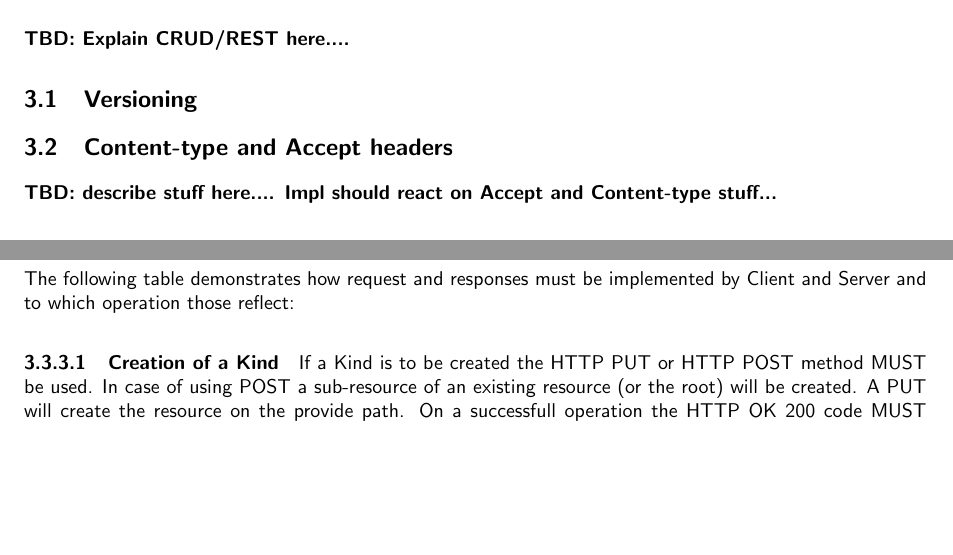
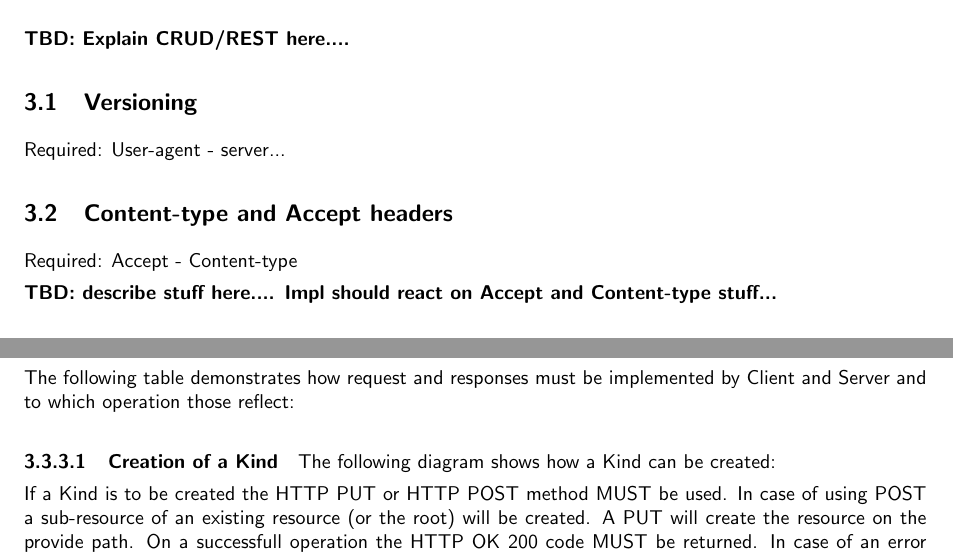
Before and after one commit to occiware/occi-wg, a LaTeX document (http_rendering.tex): two parts of pages 2 and 4 of 6, joined at a grey line, cut so that both start at the same text, the shorter picture padded with empty space. Compiled offline with pdfLaTeX.

Commit message:
added todos...
git-svn-id: file://localhost/tmp/svn2git/occi-wg/svn/trunk@169 03f8628b-ed47-4a1f-bca9-bd5ac709a1f8

```diff
--- a/http_rendering.tex
+++ b/http_rendering.tex
@@ -90,7 +90,11 @@ All these parts and the information within are mandatory for implementors (unles
 
 \subsection{Versioning}
 
+Required: User-agent - server...
+
 \subsection{Content-type and Accept headers}
+
+Required: Accept - Content-type
 
 \textbf{TBD: describe stuff here.... Impl should react on Accept and Content-type stuff...}
 
@@ -179,12 +187,13 @@ Optional: Attribute
 Please note that Link and Action are rendered almost equaly.
 
 \subsubsection{Special notions for this Content-Type}
-
 The following table demonstrates how request and responses must be implemented by Client and Server and to which operation those reflect:
 
-%Action,what for,request,response
+\paragraph{Creation of a Kind}
+The following diagram shows how a Kind can be created:
 
-\paragraph{Creation of a Kind}
+
+
 If a Kind is to be created the HTTP PUT or HTTP POST method MUST be used. In case of using POST a sub-resource of an existing resource (or the root) will be created. A PUT will create the resource on the provide path. On a successfull operation the HTTP OK 200 code MUST be returned. In case of an error the appropiate HTTP Error code MUST be returned. The request MUST include a rendering of a Kind. The Reponse MUST contain the Return Code and the HTTP Location Header pointing to the newly created Resource.
 
 \paragraph{Retrieval of a Kind}
```
Also changed, not shown: http_rendering.tex (4 more changed lines).
